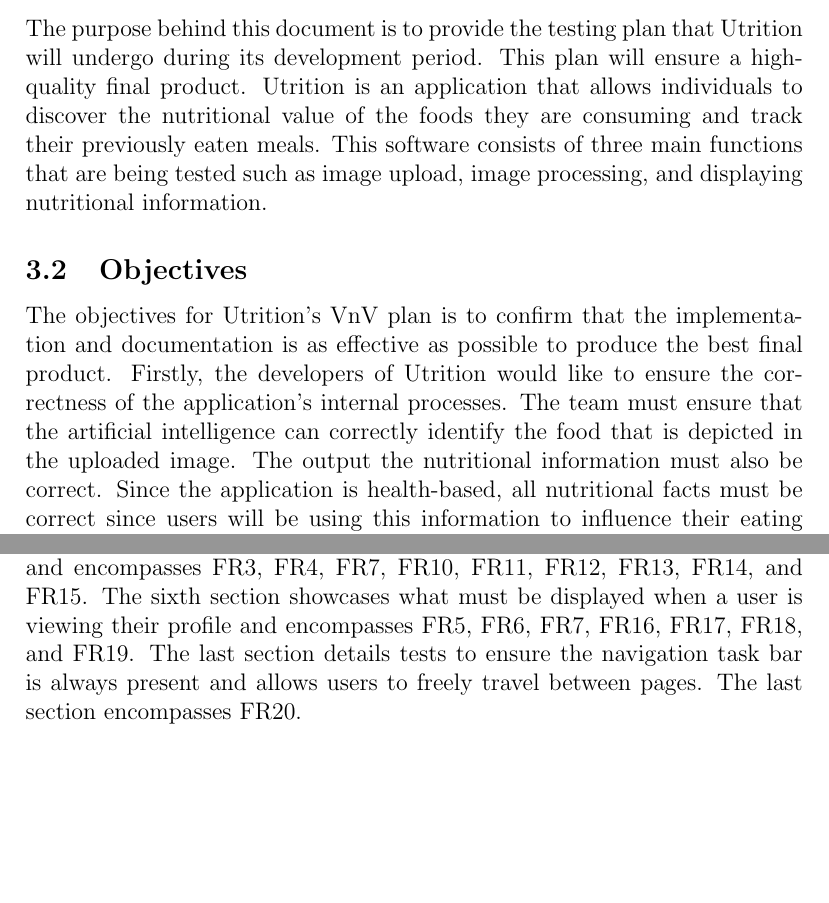
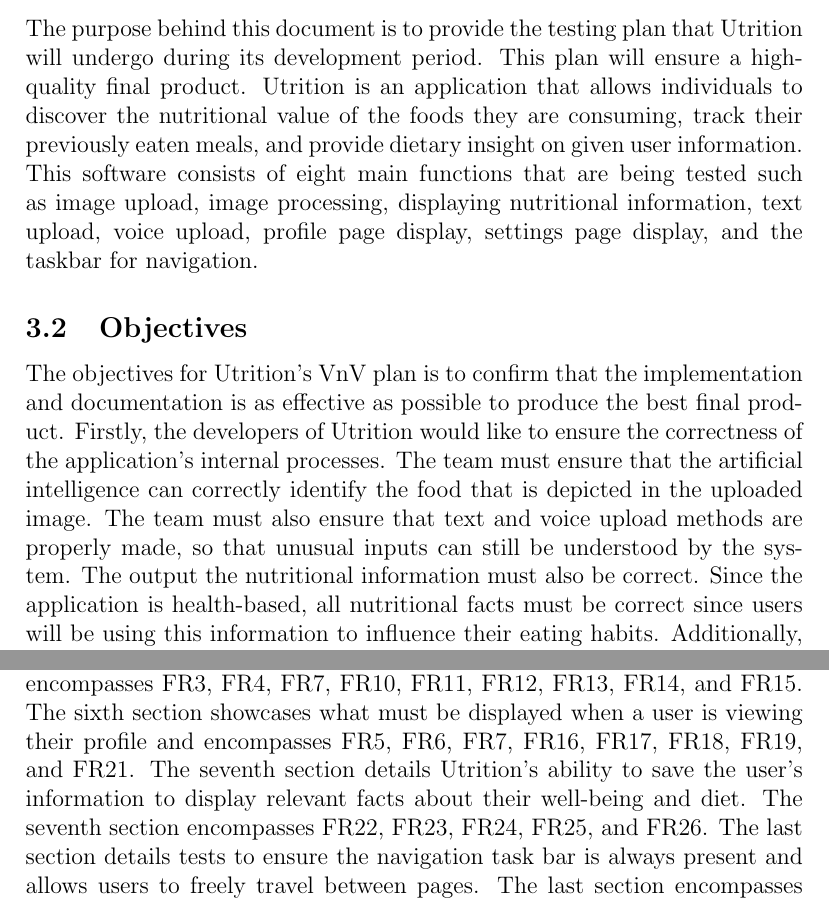
Before and after one commit to jeff-rey-wang/utrition, a LaTeX document (docs/VnVPlan/VnVPlan.tex): two parts of pages 6 and 11 of 72 before the commit and two parts of pages 6 and 11 of 73 after it, joined at a grey line, cut so that both start at the same text, the shorter picture padded with empty space. Compiled offline with pdfLaTeX.

Commit message:
added relevant info to summary and stuff for vnv plan

```diff
--- a/docs/VnVPlan/VnVPlan.tex
+++ b/docs/VnVPlan/VnVPlan.tex
@@ -89,7 +89,7 @@
 	\wss{Say what software is being tested.  Give its name and a brief overview
 	of
 		its general functions.}
-		The purpose behind this document is to provide the testing plan that Utrition will undergo during its development period. This plan will ensure a high-quality final product. Utrition is an application that allows individuals to discover the nutritional value of the foods they are consuming and track their previously eaten meals. This software consists of three main functions that are being tested such as image upload, image processing, and displaying nutritional information.
+		The purpose behind this document is to provide the testing plan that Utrition will undergo during its development period. This plan will ensure a high-quality final product. Utrition is an application that allows individuals to discover the nutritional value of the foods they are consuming, track their previously eaten meals, and provide dietary insight on given user information. This software consists of eight main functions that are being tested such as image upload, image processing, displaying nutritional information, text upload, voice upload, profile page display, settings page display, and the taskbar for navigation.
 
 	\subsection{Objectives}
 
@@ -101,7 +101,7 @@
 		qualities,
 		just those that are most important.}
 
-		The objectives for Utrition's VnV plan is to confirm that the implementation and documentation is as effective as possible to produce the best final product. Firstly, the developers of Utrition would like to ensure the correctness of the application's internal processes. The team must ensure that the artificial intelligence can correctly identify the food that is depicted in the uploaded image. The output the nutritional information must also be correct. Since the application is health-based, all nutritional facts must be correct since users will be using this information to influence their eating habits. Additionally, the Utrition application must be robust in order to deal with common and uncommon errors that may potentially occur. One such error is the user uploading an image of the wrong type. All tests in this document are written to ensure that the code meets these objectives.
+		The objectives for Utrition's VnV plan is to confirm that the implementation and documentation is as effective as possible to produce the best final product. Firstly, the developers of Utrition would like to ensure the correctness of the application's internal processes. The team must ensure that the artificial intelligence can correctly identify the food that is depicted in the uploaded image. The team must also ensure that text and voice upload methods are properly made, so that unusual inputs can still be understood by the system. The output the nutritional information must also be correct. Since the application is health-based, all nutritional facts must be correct since users will be using this information to influence their eating habits. Additionally, the Utrition application must be robust in order to deal with common and uncommon errors that may potentially occur. One such error is the user uploading an image of the wrong type. All tests in this document are written to ensure that the code meets these objectives.
 
 	\subsection{Relevant Documentation}
 
@@ -253,7 +253,7 @@
 	\section{System Test Description}
 
 	\subsection{Tests for Functional Requirements}
-	The below areas cover all the twenty functional requirements outlined in the SRS, dividing the functional requirements into seven distinct sections. The first section details user actions associated with image upload and encompasses FR1, FR2, FR3, FR4, FR7, and FR15. The second section details image processing done by the system which encompasses FR3, FR4, FR5, FR6, and FR7. The third section outlines the user steps to view nutritional data which correlates to groupings of functional requirements. The fourth section details the ability for the user to upload food items through text and encompasses FR3, FR4, FR7, FR8, FR9, FR14, and FR15. The fifth section details the ability for the user to upload food items through speech and encompasses FR3, FR4, FR7, FR10, FR11, FR12, FR13, FR14, and FR15. The sixth section showcases what must be displayed when a user is viewing their profile and encompasses FR5, FR6, FR7, FR16, FR17, FR18, and FR19. The last section details tests to ensure the navigation task bar is always present and allows users to freely travel between pages. The last section encompasses FR20.
+	The below areas cover all the twenty functional requirements outlined in the SRS, dividing the functional requirements into seven distinct sections. The first section details user actions associated with image upload and encompasses FR1, FR2, FR3, FR4, FR7, and FR15. The second section details image processing done by the system which encompasses FR3, FR4, FR5, FR6, and FR7. The third section outlines the user steps to view nutritional data which correlates to groupings of functional requirements. The fourth section details the ability for the user to upload food items through text and encompasses FR3, FR4, FR7, FR8, FR9, FR14, and FR15. The fifth section details the ability for the user to upload food items through speech and encompasses FR3, FR4, FR7, FR10, FR11, FR12, FR13, FR14, and FR15. The sixth section showcases what must be displayed when a user is viewing their profile and encompasses FR5, FR6, FR7, FR16, FR17, FR18, FR19, and FR21. The seventh section details Utrition's ability to save the user's information to display relevant facts about their well-being and diet. The seventh section encompasses FR22, FR23, FR24, FR25, and FR26. The last section details tests to ensure the navigation task bar is always present and allows users to freely travel between pages. The last section encompasses FR20.
 
 	\subsubsection{Image Upload}
 	This section has four tests, with each corresponding to an image upload action the user can take with Utrition. The tests deal with FR1, FR2, FR3, FR4, FR7, and FR15 in the SRS.
```
